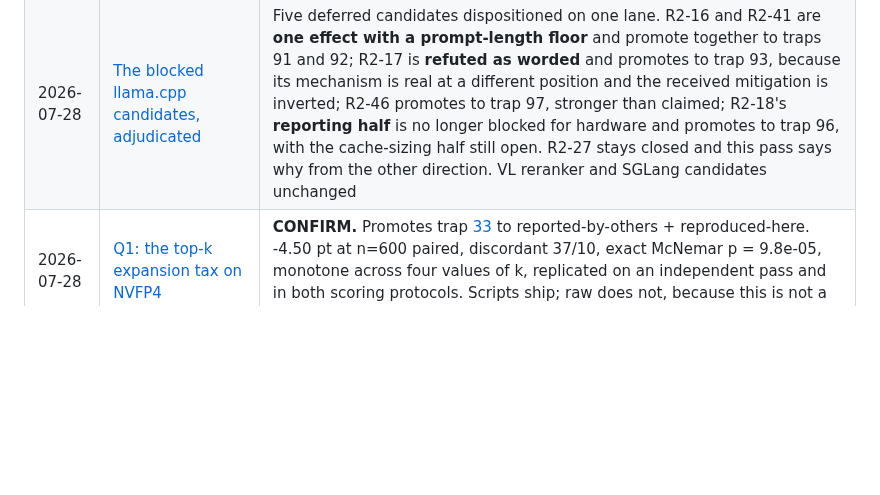
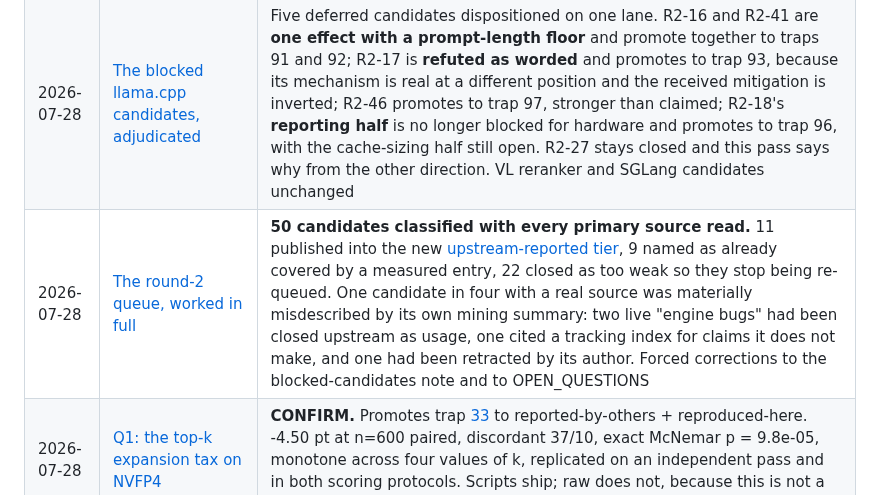
Before and after one commit to Blackwellboy/model-serving-minefield, a Markdown page: mining/README.md, the part around the change. Rendered like a GitHub page; blank space fills up the shorter version.

```diff
--- a/mining/README.md
+++ b/mining/README.md
@@ -40,4 +40,5 @@ closed. Start there if you want to know what is open rather than what is done.
 | 2026-07-28 | [R2-39 on Ollama, the stack it was scoped to](2026-07-27-r2-39-thinking-plus-tools-not-reproduced-on-vllm.md#update-2026-07-28-tested-on-ollama-refuted-as-stated-and-re-scoped) | **Refuted as stated.** Empty content tracks tools alone, 5/5 with tools in both thinking states and 0/5 without, and every empty response carried a tool call. Not a defect: a harness reading `content` and ignoring `tool_calls`. Closes the Ollama scoping on this candidate |
 | 2026-07-28 | [SGLang on GB10: feasibility](2026-07-28-sglang-on-gb10-feasibility.md) | **Not infeasible.** The arm64 wheel exists and `sglang[all]` resolves cleanly on CUDA 13; the open risk is that sm_121 is absent from the torch arch list. Packaging only, no server started |
 | 2026-07-28 | [The blocked llama.cpp candidates, adjudicated](2026-07-28-r2-llamacpp-queue-dispositions.md) | Five deferred candidates dispositioned on one lane. R2-16 and R2-41 are **one effect with a prompt-length floor** and promote together to traps 91 and 92; R2-17 is **refuted as worded** and promotes to trap 93, because its mechanism is real at a different position and the received mitigation is inverted; R2-46 promotes to trap 97, stronger than claimed; R2-18's **reporting half** is no longer blocked for hardware and promotes to trap 96, with the cache-sizing half still open. R2-27 stays closed and this pass says why from the other direction. VL reranker and SGLang candidates unchanged |
+| 2026-07-28 | [The round-2 queue, worked in full](2026-07-28-r2-queue-classified-upstream-tier.md) | **50 candidates classified with every primary source read.** 11 published into the new [upstream-reported tier](../upstream/), 9 named as already covered by a measured entry, 22 closed as too weak so they stop being re-queued. One candidate in four with a real source was materially misdescribed by its own mining summary: two live "engine bugs" had been closed upstream as usage, one cited a tracking index for claims it does not make, and one had been retracted by its author. Forced corrections to the blocked-candidates note and to OPEN_QUESTIONS |
 | 2026-07-28 | [Q1: the top-k expansion tax on NVFP4](2026-07-28-trap-33-q1-nvfp4-confirmed.md) | **CONFIRM.** Promotes trap [33](../traps/routing/33-moe-inference-topk-expansion-tax.md) to reported-by-others + reproduced-here. -4.50 pt at n=600 paired, discordant 37/10, exact McNemar p = 9.8e-05, monotone across four values of k, replicated on an independent pass and in both scoring protocols. Scripts ship; raw does not, because this is not a calibration constant |
```
Also changed, not shown: mining/2026-07-27-r2-blocked-not-testable.md (+26 -0 lines), mining/2026-07-28-r2-queue-classified-upstream-tier.md (added, +173 -0 lines).
